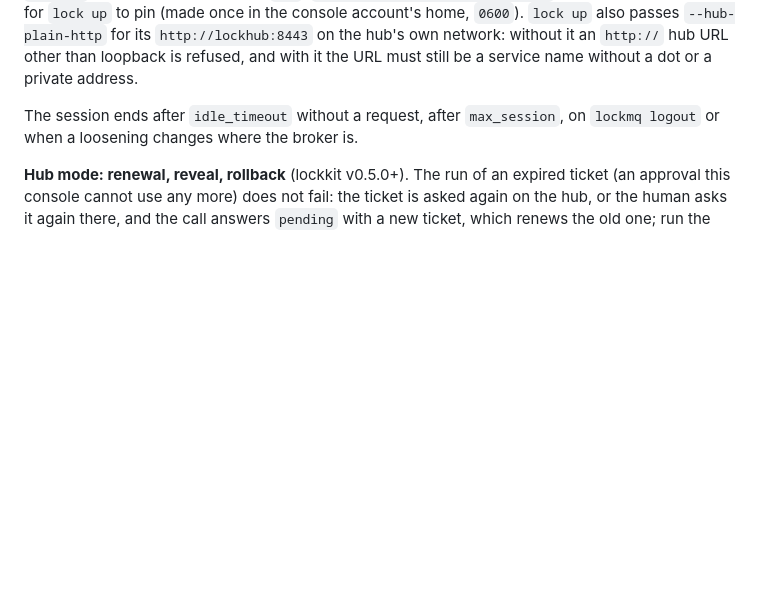
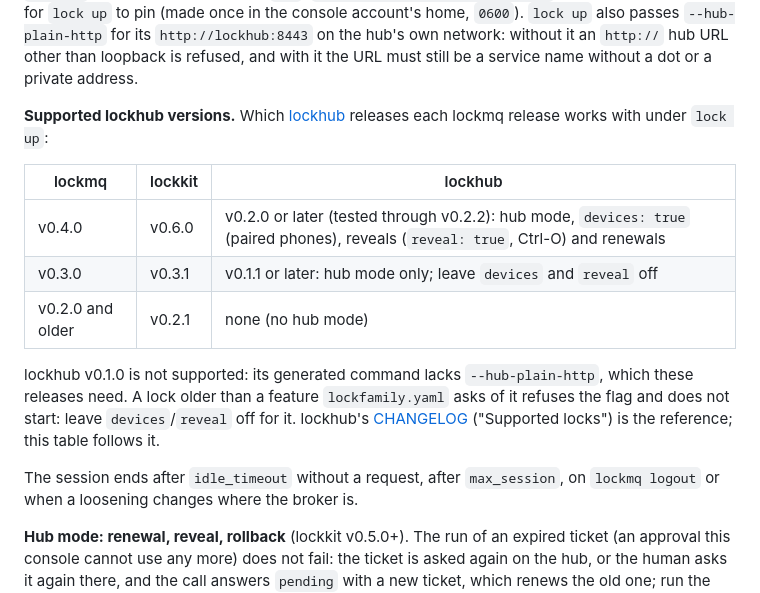
Before and after one commit to DavidGodefroid/lockmq, a Markdown page: docs/usage.md, the part around the change. GitHub-like rendering; blank space fills up the shorter version.

Commit message:
docs(usage): the lockhub releases each lockmq release supports
Co-Authored-By: Claude Opus 5.5 <noreply@anthropic.com>
Claude-Session: https://claude.ai/code/session_01YF8fKqsYabAx6w4FtmyMS9

```diff
--- a/docs/usage.md
+++ b/docs/usage.md
@@ -96,6 +96,21 @@ is `hub`. `lockmq hub-key --instance NAME` prints the instance key for `lock up`
 `lock up` also passes `--hub-plain-http` for its `http://lockhub:8443` on the hub's own network:
 without it an `http://` hub URL other than loopback is refused, and with it the URL must still
 be a service name without a dot or a private address.
+
+**Supported lockhub versions.** Which [lockhub](https://github.com/DavidGodefroid/lockhub) releases each
+lockmq release works with under `lock up`:
+
+| lockmq | lockkit | lockhub |
+|---|---|---|
+| v0.4.0 | v0.6.0 | v0.2.0 or later (tested through v0.2.2): hub mode, `devices: true` (paired phones), reveals (`reveal: true`, Ctrl-O) and renewals |
+| v0.3.0 | v0.3.1 | v0.1.1 or later: hub mode only; leave `devices` and `reveal` off |
+| v0.2.0 and older | v0.2.1 | none (no hub mode) |
+
+lockhub v0.1.0 is not supported: its generated command lacks `--hub-plain-http`, which these
+releases need. A lock older than a feature `lockfamily.yaml` asks of it refuses the flag and does
+not start: leave `devices`/`reveal` off for it. lockhub's
+[CHANGELOG](https://github.com/DavidGodefroid/lockhub/blob/main/CHANGELOG.md) ("Supported locks")
+is the reference; this table follows it.
 
 The session ends after `idle_timeout` without a request, after
 `max_session`, on `lockmq logout` or when a loosening changes where the
```
